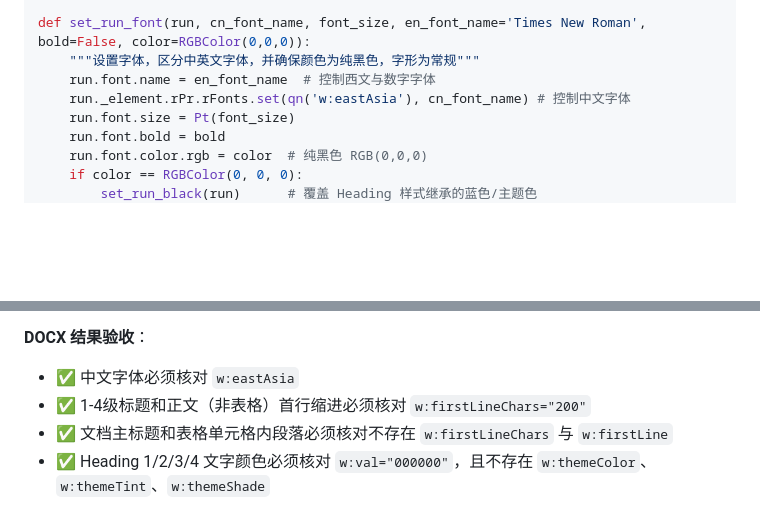
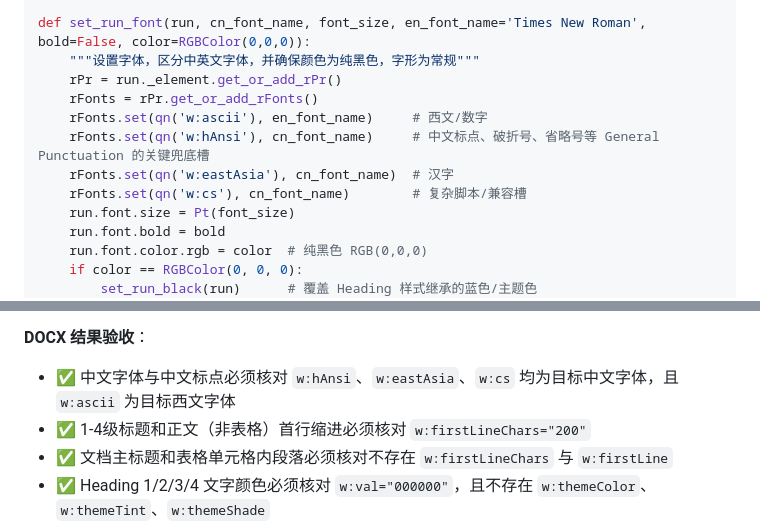
Before and after one commit to Zengwenj/skills-for-opencode-in-use, a Markdown page: office-docs-writer/guidelines/formal-style.md, 2 parts joined by grey strips. GitHub-like rendering; blank space fills up the shorter version.

```diff
--- a/office-docs-writer/guidelines/formal-style.md
+++ b/office-docs-writer/guidelines/formal-style.md
@@ -188,8 +188,12 @@ def set_run_black(run):
 
 def set_run_font(run, cn_font_name, font_size, en_font_name='Times New Roman', bold=False, color=RGBColor(0,0,0)):
     """设置字体，区分中英文字体，并确保颜色为纯黑色，字形为常规"""
-    run.font.name = en_font_name  # 控制西文与数字字体
-    run._element.rPr.rFonts.set(qn('w:eastAsia'), cn_font_name) # 控制中文字体
+    rPr = run._element.get_or_add_rPr()
+    rFonts = rPr.get_or_add_rFonts()
+    rFonts.set(qn('w:ascii'), en_font_name)     # 西文/数字
+    rFonts.set(qn('w:hAnsi'), cn_font_name)     # 中文标点、破折号、省略号等 General Punctuation 的关键兜底槽
+    rFonts.set(qn('w:eastAsia'), cn_font_name)  # 汉字
+    rFonts.set(qn('w:cs'), cn_font_name)        # 复杂脚本/兼容槽
     run.font.size = Pt(font_size)
     run.font.bold = bold
     run.font.color.rgb = color  # 纯黑色 RGB(0,0,0)
@@ -274,7 +278,7 @@ clear_first_line_indent(cell_para)
 - ✅ Heading 样式正确做法：同时设置 `w:color w:val="000000"`，并清除 `w:themeColor`、`w:themeTint`、`w:themeShade`
 
 **DOCX 结果验收**：
-- ✅ 中文字体必须核对 `w:eastAsia`
+- ✅ 中文字体与中文标点必须核对 `w:hAnsi`、`w:eastAsia`、`w:cs` 均为目标中文字体，且 `w:ascii` 为目标西文字体
 - ✅ 1-4级标题和正文（非表格）首行缩进必须核对 `w:firstLineChars="200"`
 - ✅ 文档主标题和表格单元格内段落必须核对不存在 `w:firstLineChars` 与 `w:firstLine`
 - ✅ Heading 1/2/3/4 文字颜色必须核对 `w:val="000000"`，且不存在 `w:themeColor`、`w:themeTint`、`w:themeShade`
```
Also changed, not shown: office-docs-writer/validators/style-checklist.md (+7 -3 lines).
